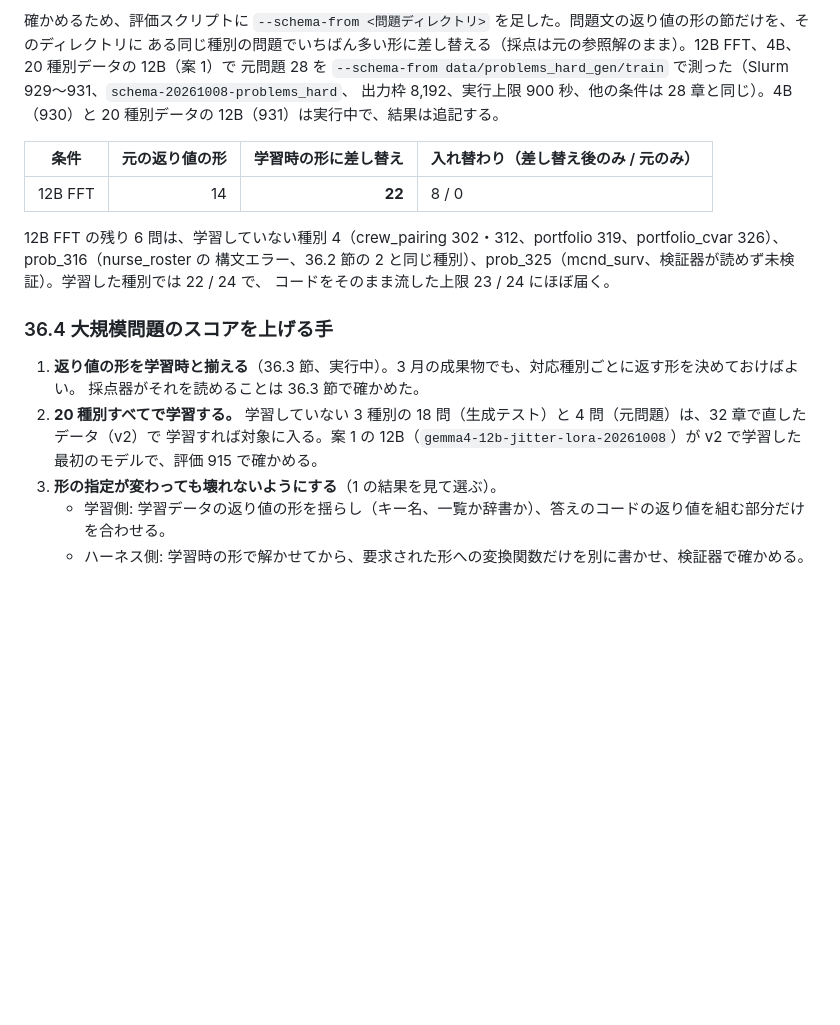
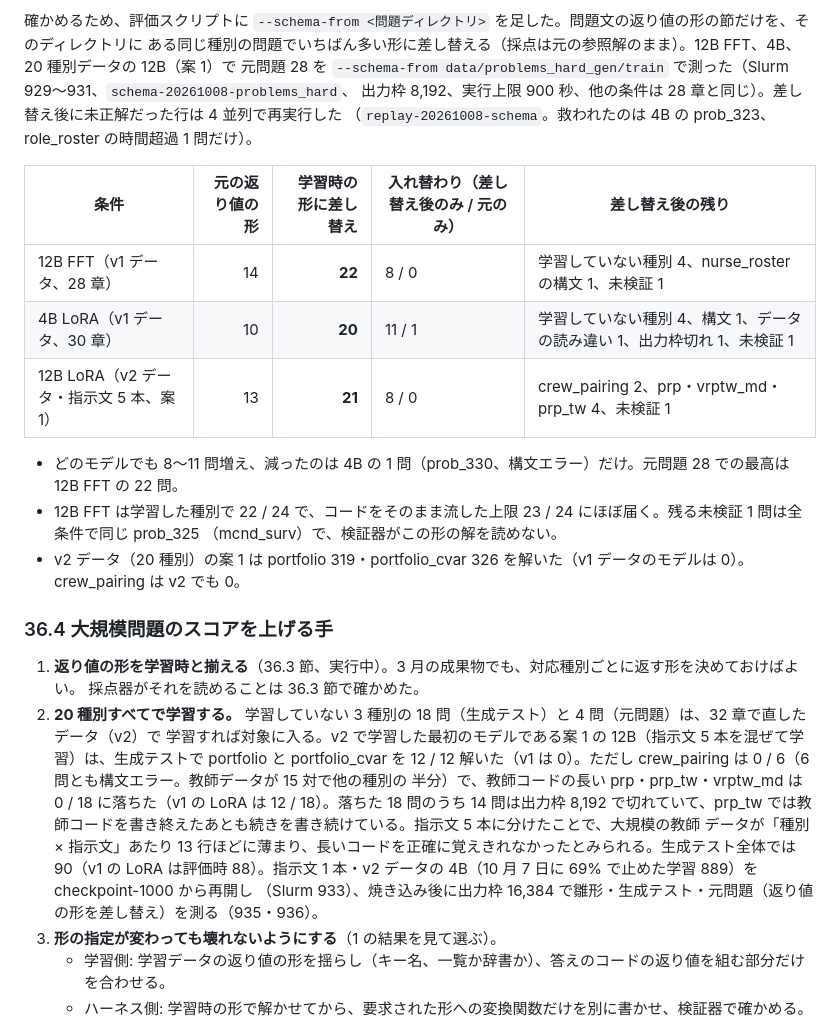
Before and after one commit to ryoww/test_distillation, a Markdown page: ProgAndSpec/DSPy_Shizuoka_V3_handover/RESCORE_REPORT.md, the part around the change. Drawn GitHub-style; blank space fills up the shorter version.

Commit message:
Record the schema fix on all three models and what the v2 data changed
Aligning the return schema lifts the original 28 by 8-11 problems on every
model, and the first v2-trained model shows the three missing kinds are
learnable for portfolio but not yet for crew_pairing, while splitting the
teacher rows across five prompts loses the longest programs.

Co-Authored-By: Claude Opus 5.5 <noreply@anthropic.com>

```diff
--- a/ProgAndSpec/DSPy_Shizuoka_V3_handover/RESCORE_REPORT.md
+++ b/ProgAndSpec/DSPy_Shizuoka_V3_handover/RESCORE_REPORT.md
@@ -2075,22 +2075,32 @@ GPU なし・CPU 8 コアだけで動かした。
 確かめるため、評価スクリプトに `--schema-from <問題ディレクトリ>` を足した。問題文の返り値の形の節だけを、そのディレクトリに
 ある同じ種別の問題でいちばん多い形に差し替える（採点は元の参照解のまま）。12B FFT、4B、20 種別データの 12B（案 1）で
 元問題 28 を `--schema-from data/problems_hard_gen/train` で測った（Slurm 929〜931、`schema-20261008-problems_hard`、
-出力枠 8,192、実行上限 900 秒、他の条件は 28 章と同じ）。4B（930）と 20 種別データの 12B（931）は実行中で、結果は追記する。
-
-| 条件 | 元の返り値の形 | 学習時の形に差し替え | 入れ替わり（差し替え後のみ / 元のみ） |
-|---|---:|---:|---|
-| 12B FFT | 14 | **22** | 8 / 0 |
-
-12B FFT の残り 6 問は、学習していない種別 4（crew_pairing 302・312、portfolio 319、portfolio_cvar 326）、prob_316（nurse_roster の
-構文エラー、36.2 節の 2 と同じ種別）、prob_325（mcnd_surv、検証器が読めず未検証）。学習した種別では 22 / 24 で、
-コードをそのまま流した上限 23 / 24 にほぼ届く。
+出力枠 8,192、実行上限 900 秒、他の条件は 28 章と同じ）。差し替え後に未正解だった行は 4 並列で再実行した
+（`replay-20261008-schema`。救われたのは 4B の prob_323、role_roster の時間超過 1 問だけ）。
+
+| 条件 | 元の返り値の形 | **学習時の形に差し替え** | 入れ替わり（差し替え後のみ / 元のみ） | 差し替え後の残り |
+|---|---:|---:|---|---|
+| 12B FFT（v1 データ、28 章） | 14 | **22** | 8 / 0 | 学習していない種別 4、nurse_roster の構文 1、未検証 1 |
+| 4B LoRA（v1 データ、30 章） | 10 | **20** | 11 / 1 | 学習していない種別 4、構文 1、データの読み違い 1、出力枠切れ 1、未検証 1 |
+| 12B LoRA（v2 データ・指示文 5 本、案 1） | 13 | **21** | 8 / 0 | crew_pairing 2、prp・vrptw_md・prp_tw 4、未検証 1 |
+
+- どのモデルでも 8〜11 問増え、減ったのは 4B の 1 問（prob_330、構文エラー）だけ。元問題 28 での最高は 12B FFT の 22 問。
+- 12B FFT は学習した種別で 22 / 24 で、コードをそのまま流した上限 23 / 24 にほぼ届く。残る未検証 1 問は全条件で同じ prob_325
+  （mcnd_surv）で、検証器がこの形の解を読めない。
+- v2 データ（20 種別）の案 1 は portfolio 319・portfolio_cvar 326 を解いた（v1 データのモデルは 0）。crew_pairing は v2 でも 0。
 
 ### 36.4 大規模問題のスコアを上げる手
 
 1. **返り値の形を学習時と揃える**（36.3 節、実行中）。3 月の成果物でも、対応種別ごとに返す形を決めておけばよい。
    採点器がそれを読めることは 36.3 節で確かめた。
 2. **20 種別すべてで学習する。** 学習していない 3 種別の 18 問（生成テスト）と 4 問（元問題）は、32 章で直したデータ（v2）で
-   学習すれば対象に入る。案 1 の 12B（`gemma4-12b-jitter-lora-20261008`）が v2 で学習した最初のモデルで、評価 915 で確かめる。
+   学習すれば対象に入る。v2 で学習した最初のモデルである案 1 の 12B（指示文 5 本を混ぜて学習）は、生成テストで portfolio と
+   portfolio_cvar を 12 / 12 解いた（v1 は 0）。ただし crew_pairing は 0 / 6（6 問とも構文エラー。教師データが 15 対で他の種別の
+   半分）で、教師コードの長い prp・prp_tw・vrptw_md は 0 / 18 に落ちた（v1 の LoRA は 12 / 18）。落ちた 18 問のうち 14 問は出力枠
+   8,192 で切れていて、prp_tw では教師コードを書き終えたあとも続きを書き続けている。指示文 5 本に分けたことで、大規模の教師
+   データが「種別 × 指示文」あたり 13 行ほどに薄まり、長いコードを正確に覚えきれなかったとみられる。生成テスト全体では
+   90（v1 の LoRA は評価時 88）。指示文 1 本・v2 データの 4B（10 月 7 日に 69% で止めた学習 889）を checkpoint-1000 から再開し
+   （Slurm 933）、焼き込み後に出力枠 16,384 で雛形・生成テスト・元問題（返り値の形を差し替え）を測る（935・936）。
 3. **形の指定が変わっても壊れないようにする**（1 の結果を見て選ぶ）。
    - 学習側: 学習データの返り値の形を揺らし（キー名、一覧か辞書か）、答えのコードの返り値を組む部分だけを合わせる。
    - ハーネス側: 学習時の形で解かせてから、要求された形への変換関数だけを別に書かせ、検証器で確かめる。
```
